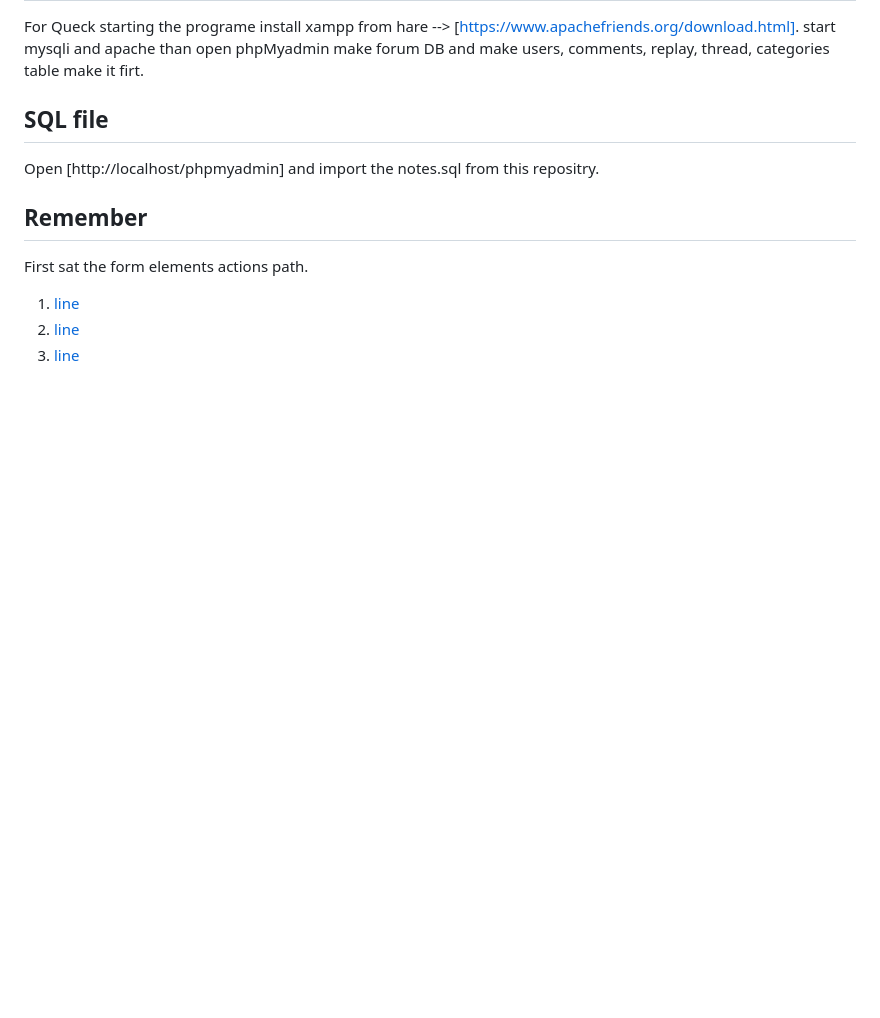
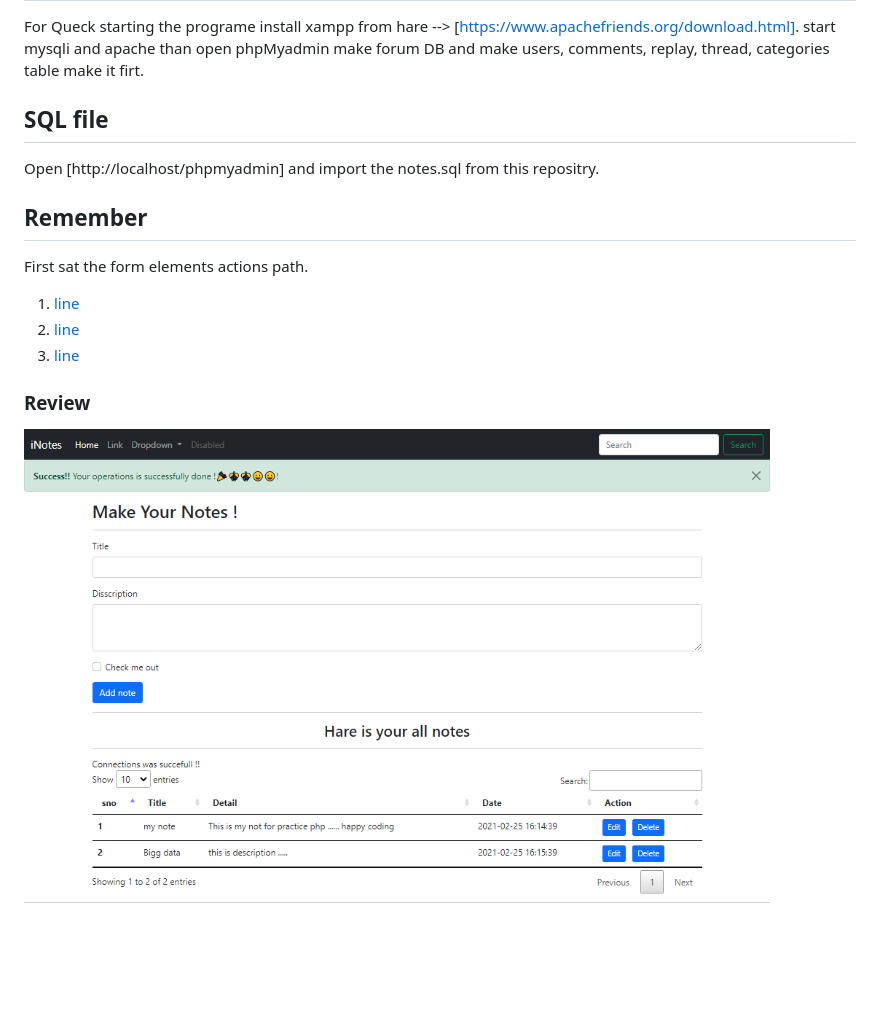
Before and after one commit to naseemkhan7021/phpNotes, a Markdown page: README.md, the part around the change. GitHub-like rendering; pictures changed too: review.png (added); blank space fills up the shorter version.

Commit message:
add img and update readme img 25-feb-2021

```diff
--- a/README.md
+++ b/README.md
@@ -10,3 +10,7 @@ First sat the form elements actions path.
 1. [line](https://github.com/naseemkhan7021/phpnotes.github.io/blob/main/index.php#L306)
 2. [line](https://github.com/naseemkhan7021/phpnotes.github.io/blob/main/index.php#L97)
 3. [line](https://github.com/naseemkhan7021/phpnotes.github.io/blob/main/index.php#L181)
+
+### Review
+
+![web-img](./review.png)
```
